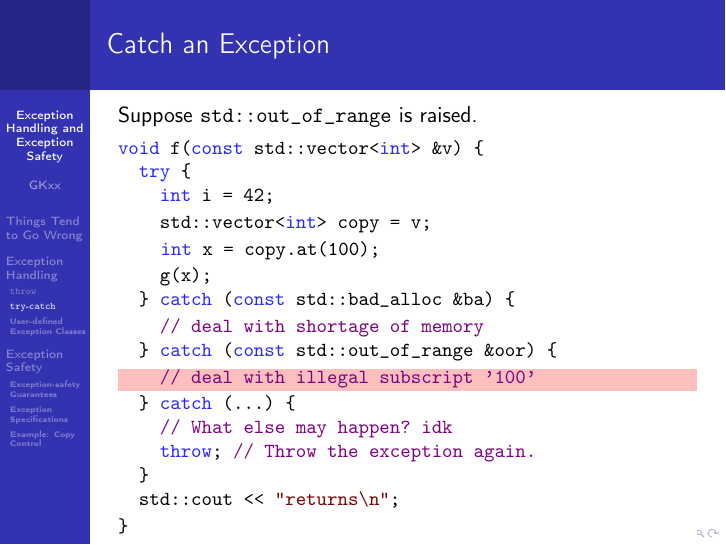
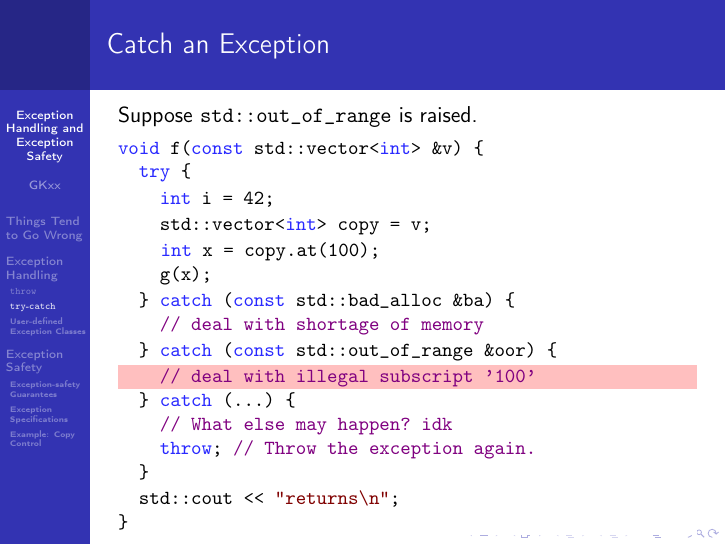
Before and after one commit to GKxxUCAS/CS100-recitations-spring2022, LaTeX slides (exception/exception.tex): page 32 of 80. The pictures show the PDF file exception/exception.pdf that the author committed with the source.

Commit message:
recompile exception.tex; remove \Highlight (use \pinkbox instead)

```diff
--- a/exception/exception.tex
+++ b/exception/exception.tex
@@ -6,8 +6,6 @@
 \usepackage{fourier}
 
 \usetheme{Berkeley}
-
-\newcommand{\Highlight}{\makebox[0pt][l]{\color{pink}\rule[-4pt]{\textwidth}{11pt}}}
 
 \title{Exception Handling and Exception Safety}
 \author{GKxx}
@@ -323,19 +321,19 @@ void f(const std::vector<int> &v) {
   \begin{cpp}
 void f(const std::vector<int> &v) {
   try {
-@\onslide<3>{\Highlight}@    int i = 42;@\onslide<3>{\quad\quad\quad\quad\commenter{`i' is destroyed}}@
-@\onslide<2>{\Highlight}@    std::vector<int> copy = v;@\onslide<2>{\quad\commenter{`copy' is destroyed}}@
-@\onslide<1>{\Highlight\danger}@  int x = copy.at(100);@\onslide<1>{\quad\quad\quad\commenter{throws \ttt{std::out\_of\_range}}}@
+@\onslide<3>{\pinkbox}@    int i = 42;@\onslide<3>{\quad\quad\quad\quad\commenter{`i' is destroyed}}@
+@\onslide<2>{\pinkbox}@    std::vector<int> copy = v;@\onslide<2>{\quad\commenter{`copy' is destroyed}}@
+@\onslide<1>{\pinkbox\danger}@  int x = copy.at(100);@\onslide<1>{\quad\quad\quad\commenter{throws \ttt{std::out\_of\_range}}}@
     g(x);
-@\onslide<4>{\Highlight}@  } catch (const std::bad_alloc &ba) {@\onslide<4>{\quad\commenter{Not matched}}@
+@\onslide<4>{\pinkbox}@  } catch (const std::bad_alloc &ba) {@\onslide<4>{\quad\commenter{Not matched}}@
     // deal with shortage of memory
-@\onslide<5>{\Highlight}@  } catch (const std::out_of_range &oor) {@\onslide<5>{\quad\commenter{Matched}}@
-@\onslide<6>{\Highlight}@    // deal with illegal subscript '100'
+@\onslide<5>{\pinkbox}@  } catch (const std::out_of_range &oor) {@\onslide<5>{\quad\commenter{Matched}}@
+@\onslide<6>{\pinkbox}@    // deal with illegal subscript '100'
   } catch (...) {
     // What else may happen? idk
     throw; // Throw the exception again.
   }
-@\onslide<7>{\Highlight}@  std::cout << "returns\n";@\onslide<7>{\quad\commenter{Control flow continues here}}@
+@\onslide<7>{\pinkbox}@  std::cout << "returns\n";@\onslide<7>{\quad\commenter{Control flow continues here}}@
 }
   \end{cpp}
 \end{frame}
@@ -397,15 +395,15 @@ try {
 \begin{frame}[fragile]{Stack Unwinding}
   \begin{cpp}
 void fun() {
-@\onslide<3>{\Highlight}@  int i = 42;@\onslide<3>{\quad\quad\commenter{`i' is destroyed}}@
-@\onslide<2>{\Highlight}@  std::vector<int> v;@\onslide<2>{\quad\commenter{`v' is destroyed}}@
-@\onslide<1>{\Highlight\danger}@v.at(i) = 10;@\onslide<1>{\quad\quad\commenter{throws std::out\_of\_range}}@
+@\onslide<3>{\pinkbox}@  int i = 42;@\onslide<3>{\quad\quad\commenter{`i' is destroyed}}@
+@\onslide<2>{\pinkbox}@  std::vector<int> v;@\onslide<2>{\quad\commenter{`v' is destroyed}}@
+@\onslide<1>{\pinkbox\danger}@v.at(i) = 10;@\onslide<1>{\quad\quad\commenter{throws std::out\_of\_range}}@
 }
 int main() {
   try {
-@\onslide<5>{\Highlight}@    std::string str("Hello");@\onslide<5>{\quad\commenter{`str' is destroyed}}@
-@\onslide<4>{\Highlight}@    fun();@\onslide<4>{\quad\quad\commenter{Control flow returns here}}@
-@\onslide<6>{\Highlight}@  } catch (...) {}@\onslide<6>{\quad\commenter{The exception is caught.}}@
+@\onslide<5>{\pinkbox}@    std::string str("Hello");@\onslide<5>{\quad\commenter{`str' is destroyed}}@
+@\onslide<4>{\pinkbox}@    fun();@\onslide<4>{\quad\quad\commenter{Control flow returns here}}@
+@\onslide<6>{\pinkbox}@  } catch (...) {}@\onslide<6>{\quad\commenter{The exception is caught.}}@
 }
   \end{cpp}
 \end{frame}
```
Also changed, not shown: exception/exception.pdf, exception/exception.tex (10 more changed lines).
